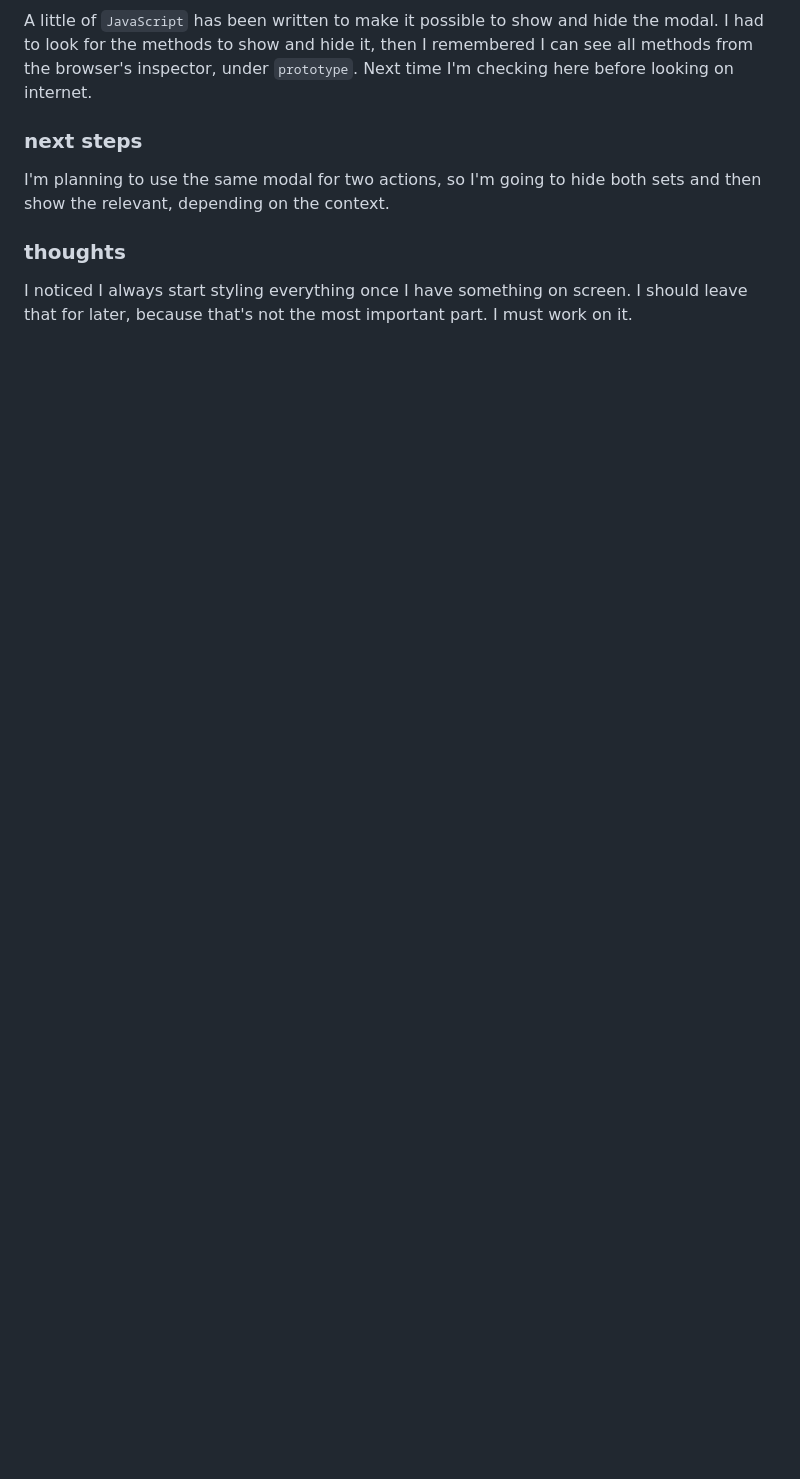
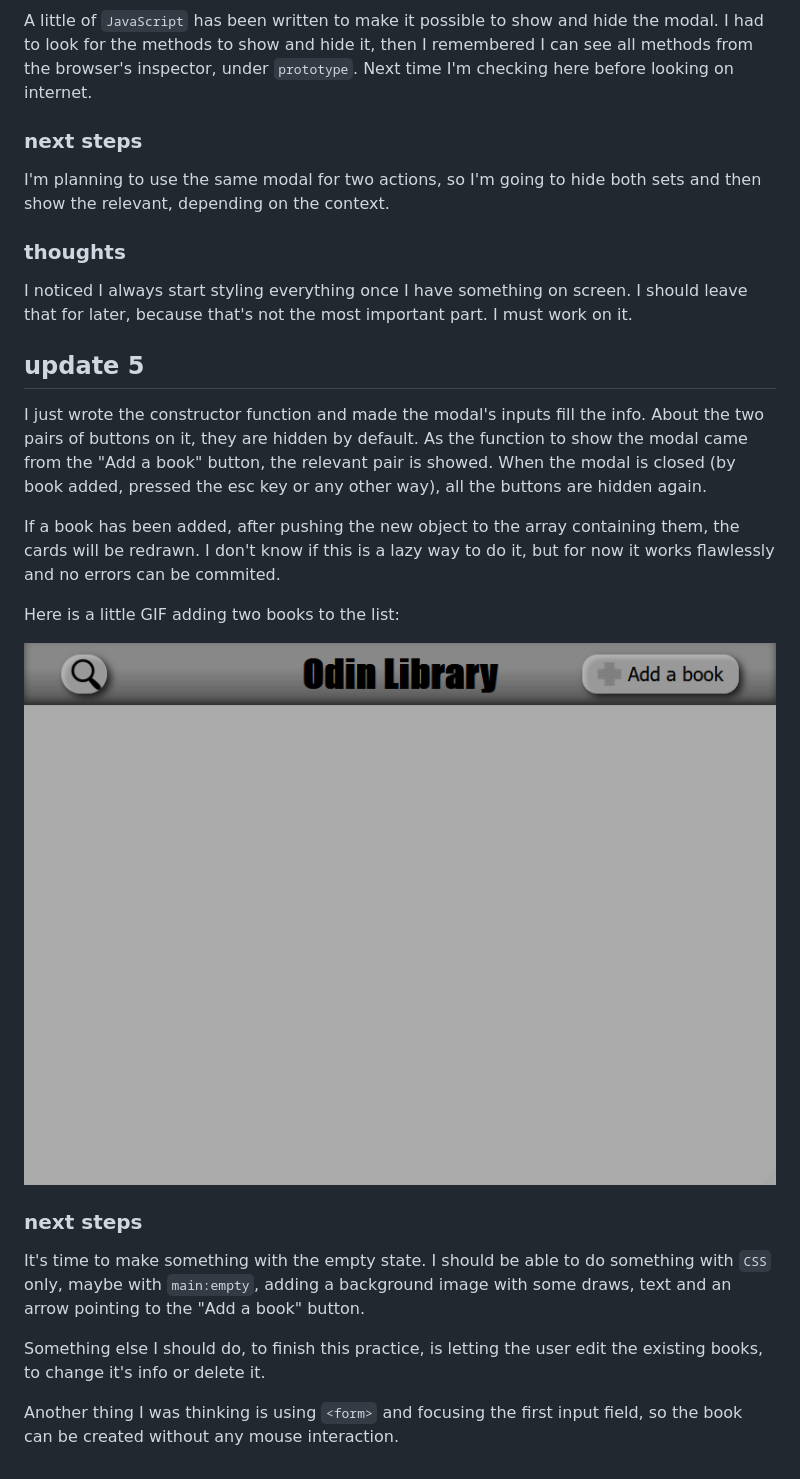
Before and after one commit to HectorVilas/odin-library, a Markdown page: README.md, the part around the change. Rendered like a GitHub page; pictures changed too: READMEmd/progress06.gif (added); blank space fills up the shorter version.

Commit message:
updated progress

```diff
--- a/README.md
+++ b/README.md
@@ -187,3 +187,19 @@ I'm planning to use the same modal for two actions, so I'm going to hide both se
 
 ### thoughts
 I noticed I always start styling everything once I have something on screen. I should leave that for later, because that's not the most important part. I must work on it.
+
+## update 5
+I just wrote the constructor function and made the modal's inputs fill the info. About the two pairs of buttons on it, they are hidden by default. As the function to show the modal came from the "Add a book" button, the relevant pair is showed. When the modal is closed (by book added, pressed the esc key or any other way), all the buttons are hidden again.
+
+If a book has been added, after pushing the new object to the array containing them, the cards will be redrawn. I don't know if this is a lazy way to do it, but for now it works flawlessly and no errors can be commited.
+
+Here is a little GIF adding two books to the list:
+
+![](READMEmd/progress06.gif)
+
+### next steps
+It's time to make something with the empty state. I should be able to do something with `CSS` only, maybe with `main:empty`, adding a background image with some draws, text and an arrow pointing to the "Add a book" button.
+
+Something else I should do, to finish this practice, is letting the user edit the existing books, to change it's info or delete it.
+
+Another thing I was thinking is using `<form>` and focusing the first input field, so the book can be created without any mouse interaction.
```
